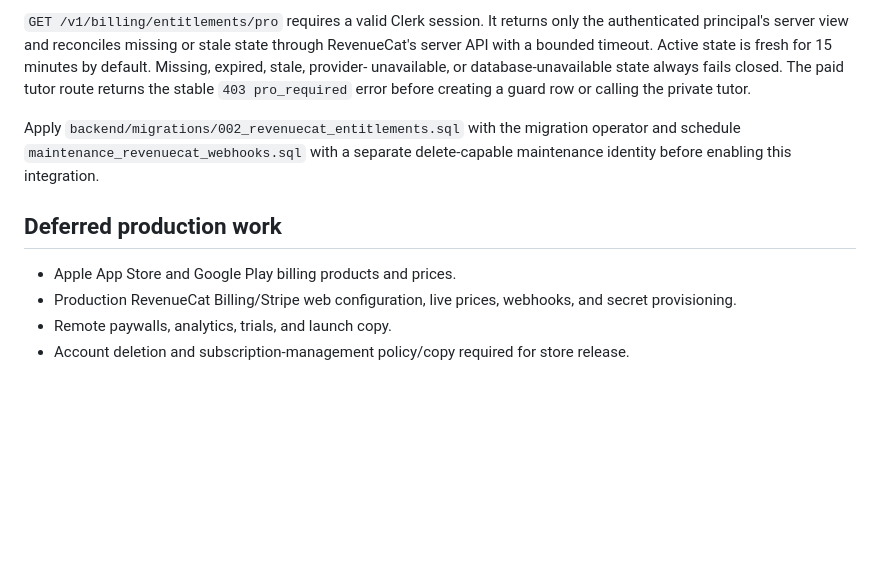
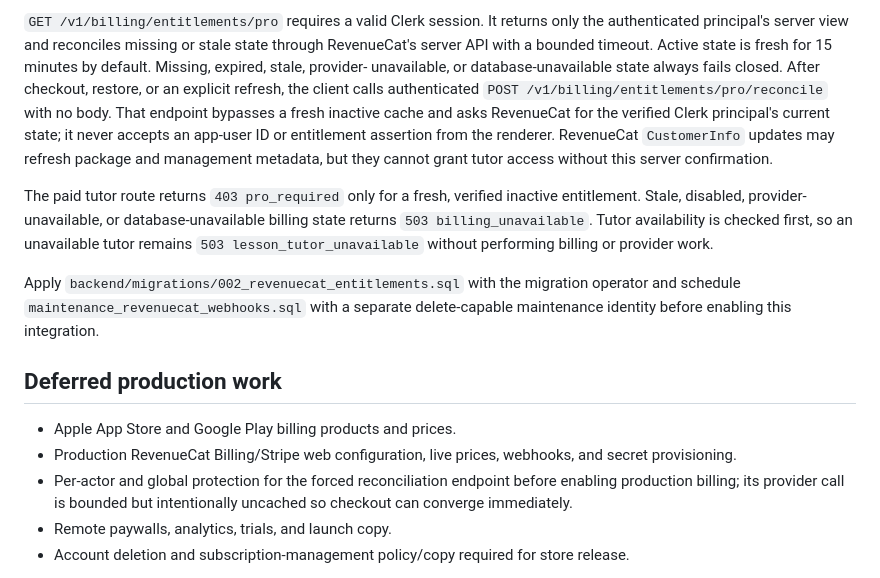
Before and after one commit to StefanosCodes/GlideLingo, a Markdown page: docs/BILLING-MVP.md, the part around the change. Drawn GitHub-style; blank space fills up the shorter version.

Commit message:
docs: define server-confirmed billing access

```diff
--- a/docs/BILLING-MVP.md
+++ b/docs/BILLING-MVP.md
@@ -132,8 +132,17 @@ ignores events from the other store environment.
 `GET /v1/billing/entitlements/pro` requires a valid Clerk session. It returns only the authenticated
 principal's server view and reconciles missing or stale state through RevenueCat's server API with a
 bounded timeout. Active state is fresh for 15 minutes by default. Missing, expired, stale, provider-
-unavailable, or database-unavailable state always fails closed. The paid tutor route returns the
-stable `403 pro_required` error before creating a guard row or calling the private tutor.
+unavailable, or database-unavailable state always fails closed. After checkout, restore, or an explicit
+refresh, the client calls authenticated `POST /v1/billing/entitlements/pro/reconcile` with no body. That
+endpoint bypasses a fresh inactive cache and asks RevenueCat for the verified Clerk principal's current
+state; it never accepts an app-user ID or entitlement assertion from the renderer. RevenueCat
+`CustomerInfo` updates may refresh package and management metadata, but they cannot grant tutor access
+without this server confirmation.
+
+The paid tutor route returns `403 pro_required` only for a fresh, verified inactive entitlement. Stale,
+disabled, provider-unavailable, or database-unavailable billing state returns `503 billing_unavailable`.
+Tutor availability is checked first, so an unavailable tutor remains `503 lesson_tutor_unavailable`
+without performing billing or provider work.
 
 Apply `backend/migrations/002_revenuecat_entitlements.sql` with the migration operator and schedule
 `maintenance_revenuecat_webhooks.sql` with a separate delete-capable maintenance identity before
@@ -143,6 +152,8 @@ enabling this integration.
 
 - Apple App Store and Google Play billing products and prices.
 - Production RevenueCat Billing/Stripe web configuration, live prices, webhooks, and secret provisioning.
+- Per-actor and global protection for the forced reconciliation endpoint before enabling production
+  billing; its provider call is bounded but intentionally uncached so checkout can converge immediately.
 - Remote paywalls, analytics, trials, and launch copy.
 - Account deletion and subscription-management policy/copy required for store release.
 
```
